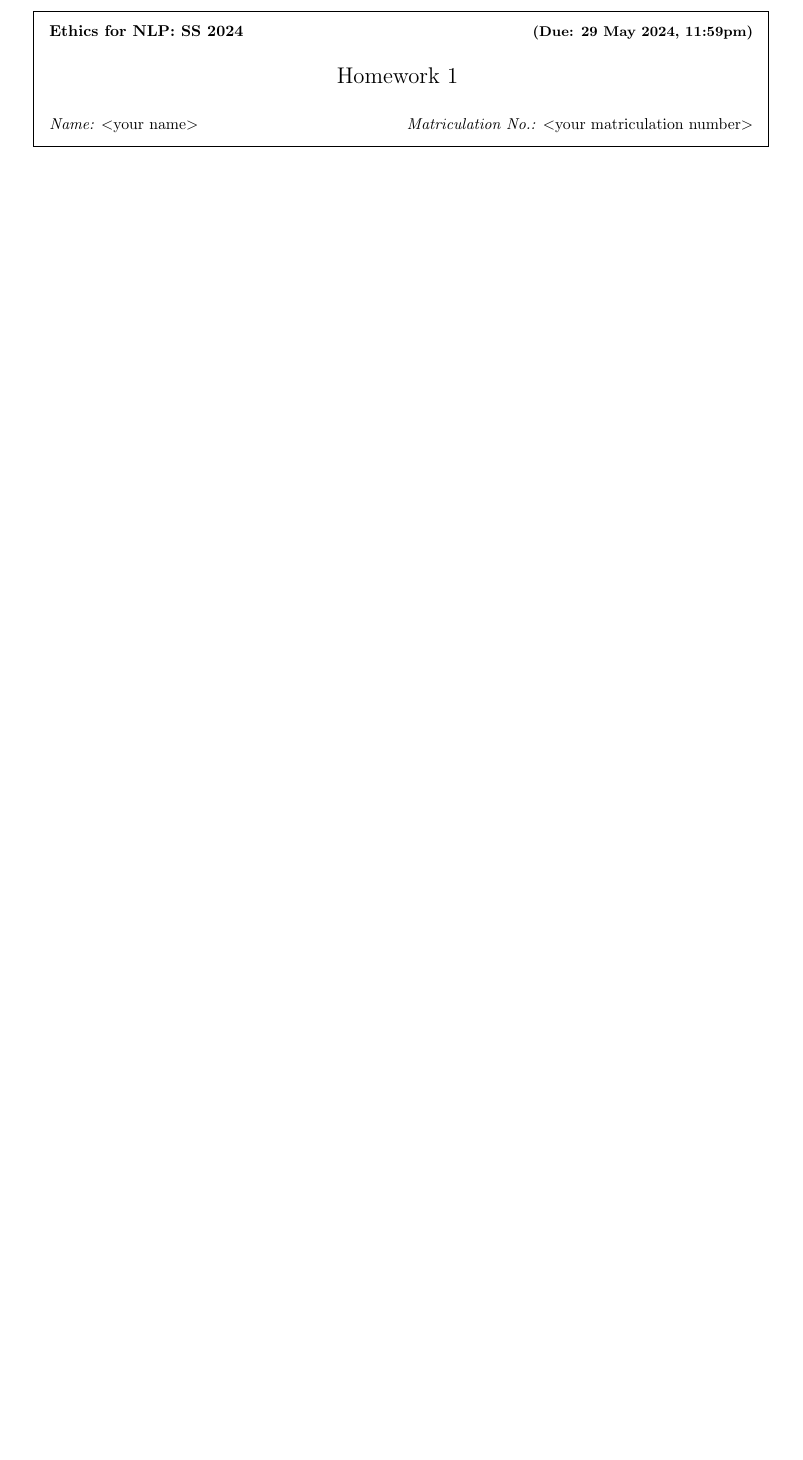
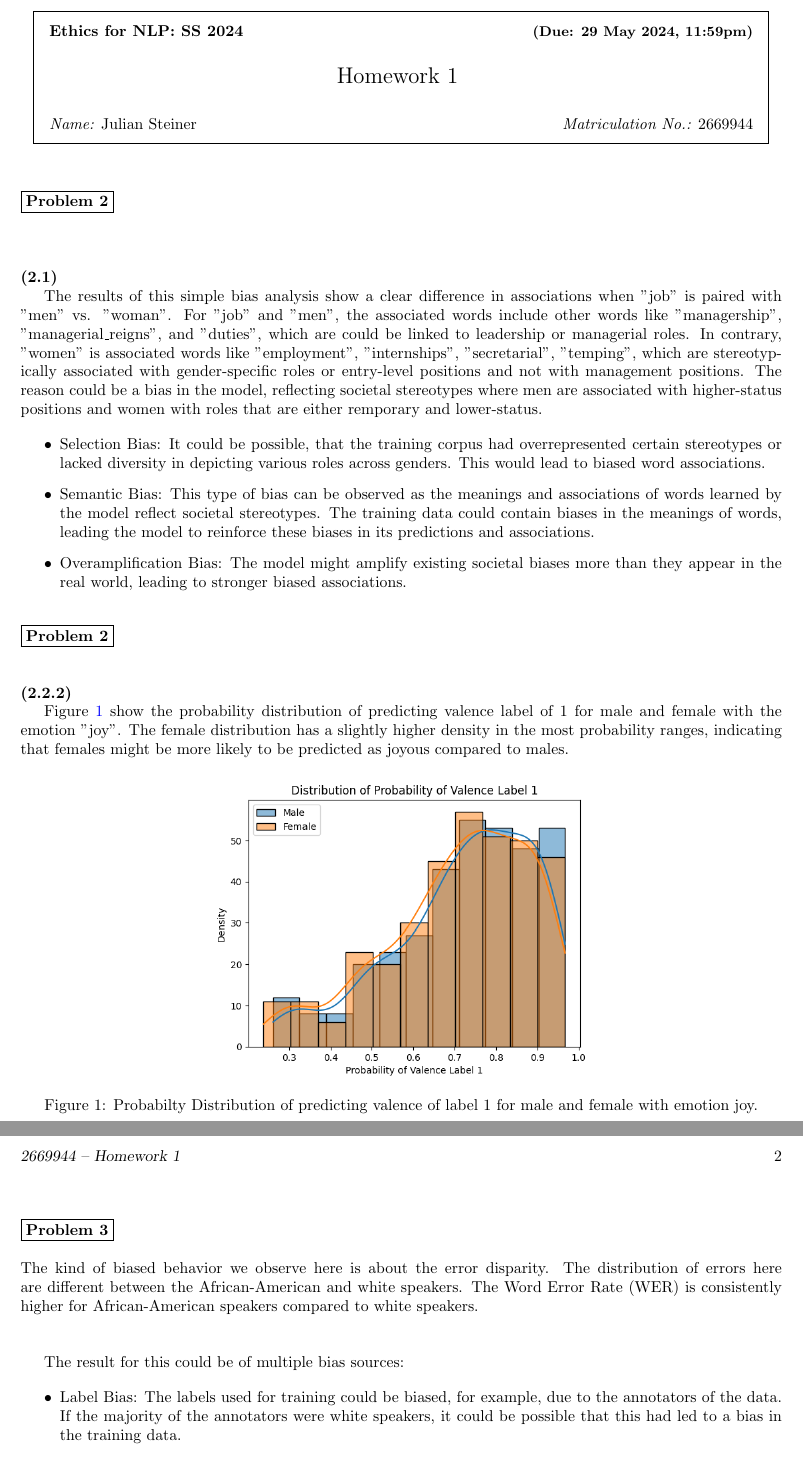
Before and after one commit to steiner-julian/ethics-for-natural-language-processing, a LaTeX problem sheet (HW1/Latex/template.tex): part of the page before the commit and two parts of pages 1 and 2 of 2 after it, the two joined at a grey line, cut so that both start at the same text, the shorter picture padded with empty space. Compiled offline with pdfLaTeX.

Commit message:
Finish homework 1.

```diff
--- a/HW1/Latex/template.tex
+++ b/HW1/Latex/template.tex
@@ -11,6 +11,7 @@
 \usepackage[colorinlistoftodos]{todonotes}
 \usepackage{rotating}
 \usepackage{enumitem}
+\usepackage{float}
 %\usetikzlibrary{through,backgrounds}
 \hypersetup{%
 pdfauthor={Aishik Mandal},%
@@ -76,7 +77,46 @@ pdfproducer={PDFLaTeX},%
 
 
 \begin{document}
-\homework{Homework 1}{Due: 29 May 2024, 11:59pm}{$<$your name$>$}{}{$<$your matriculation number$>$}
+\homework{Homework 1}{Due: 29 May 2024, 11:59pm}{Julian Steiner}{}{2669944}
 
 %Read all the instructions carefully before you start working on the assignment, and before you make a submission.
 
+\problem{2}{}
+
+\subproblem{2.1}
+
+% Comment on the bias you observed through this example
+
+The results of this simple bias analysis show a clear difference in associations when "job" is paired with "men" vs. "woman". For "job" and "men", the associated words include other words like "managership", "managerial\_reigns", and "duties", which are could be linked to leadership or managerial roles. In contrary, "women" is associated words like "employment", "internships", "secretarial", "temping", which are stereotypically associated with gender-specific roles or entry-level positions and not with management positions. The reason could be a bias in the model, reflecting societal stereotypes where men are associated with higher-status positions and women with roles that are either remporary and lower-status.
+
+% What kind of bias among label bias, selection bias, overamplification bias and semantic bias did you observe here?
+
+\begin{itemize}
+   \item Selection Bias: It could be possible, that the training corpus had overrepresented certain stereotypes or lacked diversity in depicting various roles across genders. This would lead to biased word associations.
+   \item Semantic Bias: This type of bias can be observed as the meanings and associations of words learned by the model reflect societal stereotypes. The training data could contain biases in the meanings of words, leading the model to reinforce these biases in its predictions and associations.
+   \item Overamplification Bias: The model might amplify existing societal biases more than they appear in the real world, leading to stronger biased associations.
+\end{itemize}
+
+\problem{2}
+
+\subproblem{2.2.2}
+
+Figure \ref{fig:prob_dist_valence_label_joy} show the probability distribution of predicting valence label of 1 for male and female with the emotion "joy". The female distribution has a slightly higher density in the most probability ranges, indicating that females might be more likely to be predicted as joyous compared to males.
+
+\begin{figure}[H]
+   \centering
+   \includegraphics[width=0.5\linewidth]{Probability_Dist_Valence_Label_1_Joy}
+   \caption{Probabilty Distribution of predicting valence of label 1 for male and female with emotion joy.}
+   \label{fig:prob_dist_valence_label_joy}
+\end{figure}
+
+\problem{3}
+
+The kind of biased behavior we observe here is about the error disparity. The distribution of errors here are different between the African-American and white speakers. The Word Error Rate (WER) is consistently higher for African-American speakers compared to white speakers.
+
+\hfill \break
+
+The result for this could be of multiple bias sources:
+
+\begin{itemize}
+   \item Label Bias: The labels used for training could be biased, for example, due to the annotators of the data. If the majority of the annotators were white speakers, it could be possible that this had led to a bias in the training data.
```
Also changed, not shown: HW1/Latex/Probability_Dist_Valence_Label_1_Joy.png (added), HW1/Latex/template.pdf (added), HW1/Latex/template.tex (11 more changed lines), 2 other files.
